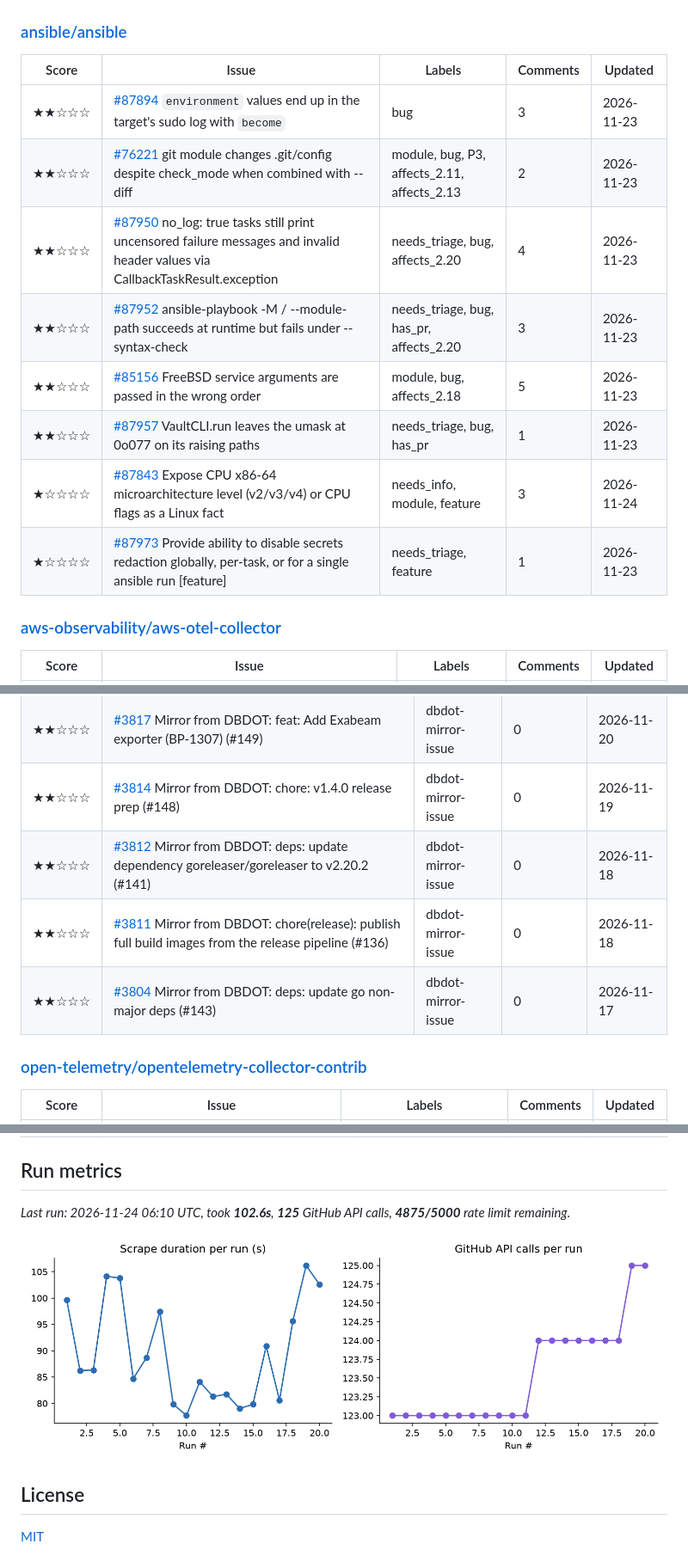
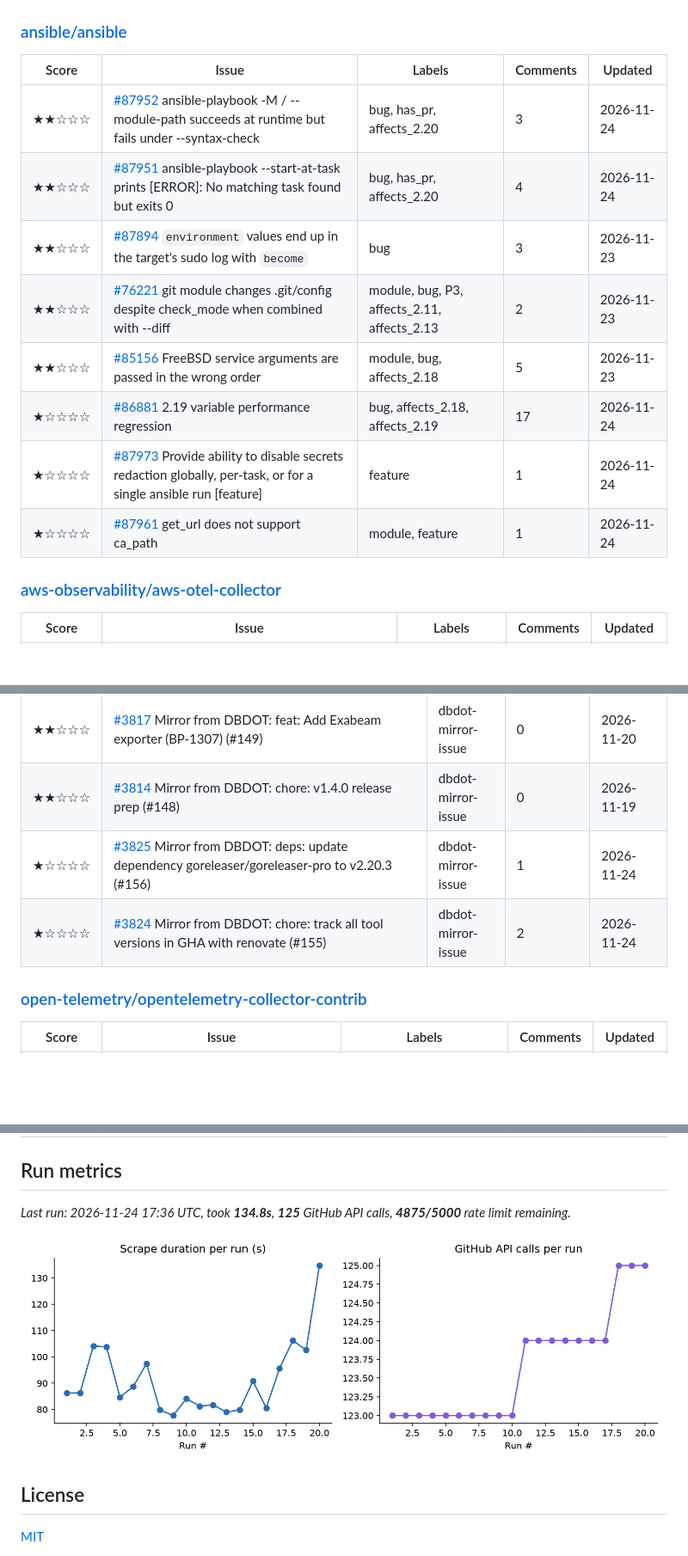
Before and after one commit to marly10/oss-issue-tracker, a Markdown page: README.md, 3 parts joined by grey strips. Shown at 86% size. Drawn GitHub-style; pictures changed too: assets/metrics_trend.png; blank space fills up the shorter version.

Commit message:
Weekly issue tracker refresh

```diff
--- a/README.md
+++ b/README.md
@@ -136,14 +136,14 @@ _Tracking **18** upstream repos, **379** relevant open issues._
 
 | Score | Issue | Labels | Comments | Updated |
 |---|---|---|---|---|
+| ★★☆☆☆ | [#87952](https://github.com/ansible/ansible/issues/87952) ansible-playbook -M / --module-path succeeds at runtime but fails under --syntax-check | bug, has_pr, affects_2.20 | 3 | 2026-11-24 |
+| ★★☆☆☆ | [#87951](https://github.com/ansible/ansible/issues/87951) ansible-playbook --start-at-task prints [ERROR]: No matching task found but exits 0 | bug, has_pr, affects_2.20 | 4 | 2026-11-24 |
 | ★★☆☆☆ | [#87894](https://github.com/ansible/ansible/issues/87894) `environment` values end up in the target's sudo log with `become` | bug | 3 | 2026-11-23 |
 | ★★☆☆☆ | [#76221](https://github.com/ansible/ansible/issues/76221) git module changes .git/config despite check_mode when combined with --diff | module, bug, P3, affects_2.11, affects_2.13 | 2 | 2026-11-23 |
-| ★★☆☆☆ | [#87950](https://github.com/ansible/ansible/issues/87950) no_log: true tasks still print uncensored failure messages and invalid header values via CallbackTaskResult.exception | needs_triage, bug, affects_2.20 | 4 | 2026-11-23 |
-| ★★☆☆☆ | [#87952](https://github.com/ansible/ansible/issues/87952) ansible-playbook -M / --module-path succeeds at runtime but fails under --syntax-check | needs_triage, bug, has_pr, affects_2.20 | 3 | 2026-11-23 |
 | ★★☆☆☆ | [#85156](https://github.com/ansible/ansible/issues/85156) FreeBSD service arguments are passed in the wrong order | module, bug, affects_2.18 | 5 | 2026-11-23 |
-| ★★☆☆☆ | [#87957](https://github.com/ansible/ansible/issues/87957) VaultCLI.run leaves the umask at 0o077 on its raising paths | needs_triage, bug, has_pr | 1 | 2026-11-23 |
-| ★☆☆☆☆ | [#87843](https://github.com/ansible/ansible/issues/87843) Expose CPU x86-64 microarchitecture level (v2/v3/v4) or CPU flags as a Linux fact | needs_info, module, feature | 3 | 2026-11-24 |
-| ★☆☆☆☆ | [#87973](https://github.com/ansible/ansible/issues/87973) Provide ability to disable secrets redaction globally, per-task, or for a single ansible run [feature] | needs_triage, feature | 1 | 2026-11-23 |
+| ★☆☆☆☆ | [#86881](https://github.com/ansible/ansible/issues/86881) 2.19 variable performance regression | bug, affects_2.18, affects_2.19 | 17 | 2026-11-24 |
+| ★☆☆☆☆ | [#87973](https://github.com/ansible/ansible/issues/87973) Provide ability to disable secrets redaction globally, per-task, or for a single ansible run [feature] | feature | 1 | 2026-11-24 |
+| ★☆☆☆☆ | [#87961](https://github.com/ansible/ansible/issues/87961) get_url does not support ca_path | module, feature | 1 | 2026-11-24 |
 
 ### [aws-observability/aws-otel-collector](https://github.com/aws-observability/aws-otel-collector)
 
@@ -234,9 +235,8 @@ _Tracking **18** upstream repos, **379** relevant open issues._
 | ★★☆☆☆ | [#3820](https://github.com/observIQ/bindplane-otel-collector/issues/3820) Mirror from DBDOT: deps: update github-actions deps (#153) | dbdot-mirror-issue | 0 | 2026-11-23 |
 | ★★☆☆☆ | [#3817](https://github.com/observIQ/bindplane-otel-collector/issues/3817) Mirror from DBDOT: feat: Add Exabeam exporter (BP-1307) (#149) | dbdot-mirror-issue | 0 | 2026-11-20 |
 | ★★☆☆☆ | [#3814](https://github.com/observIQ/bindplane-otel-collector/issues/3814) Mirror from DBDOT: chore: v1.4.0 release prep (#148) | dbdot-mirror-issue | 0 | 2026-11-19 |
-| ★★☆☆☆ | [#3812](https://github.com/observIQ/bindplane-otel-collector/issues/3812) Mirror from DBDOT: deps: update dependency goreleaser/goreleaser to v2.20.2 (#141) | dbdot-mirror-issue | 0 | 2026-11-18 |
-| ★★☆☆☆ | [#3811](https://github.com/observIQ/bindplane-otel-collector/issues/3811) Mirror from DBDOT: chore(release): publish full build images from the release pipeline (#136) | dbdot-mirror-issue | 0 | 2026-11-18 |
-| ★★☆☆☆ | [#3804](https://github.com/observIQ/bindplane-otel-collector/issues/3804) Mirror from DBDOT: deps: update go non-major deps (#143) | dbdot-mirror-issue | 0 | 2026-11-17 |
+| ★☆☆☆☆ | [#3825](https://github.com/observIQ/bindplane-otel-collector/issues/3825) Mirror from DBDOT: deps: update dependency goreleaser/goreleaser-pro to v2.20.3 (#156) | dbdot-mirror-issue | 1 | 2026-11-24 |
+| ★☆☆☆☆ | [#3824](https://github.com/observIQ/bindplane-otel-collector/issues/3824) Mirror from DBDOT: chore: track all tool versions in GHA with renovate (#155) | dbdot-mirror-issue | 2 | 2026-11-24 |
 
 ### [open-telemetry/opentelemetry-collector-contrib](https://github.com/open-telemetry/opentelemetry-collector-contrib)
 
@@ -303,7 +303,7 @@ _Tracking **18** upstream repos, **379** relevant open issues._
 
 <!-- METRICS:START -->
 
-_Last run: 2026-11-24 06:10 UTC, took **102.6s**, **125** GitHub API calls, **4875/5000** rate limit remaining._
+_Last run: 2026-11-24 17:36 UTC, took **134.8s**, **125** GitHub API calls, **4875/5000** rate limit remaining._
 
 ![Scrape metrics trend](assets/metrics_trend.png)
 
```
Also changed, not shown: other parts of README.md (+9 -8 lines), assets/issues_by_repo.png, 1 other file.
